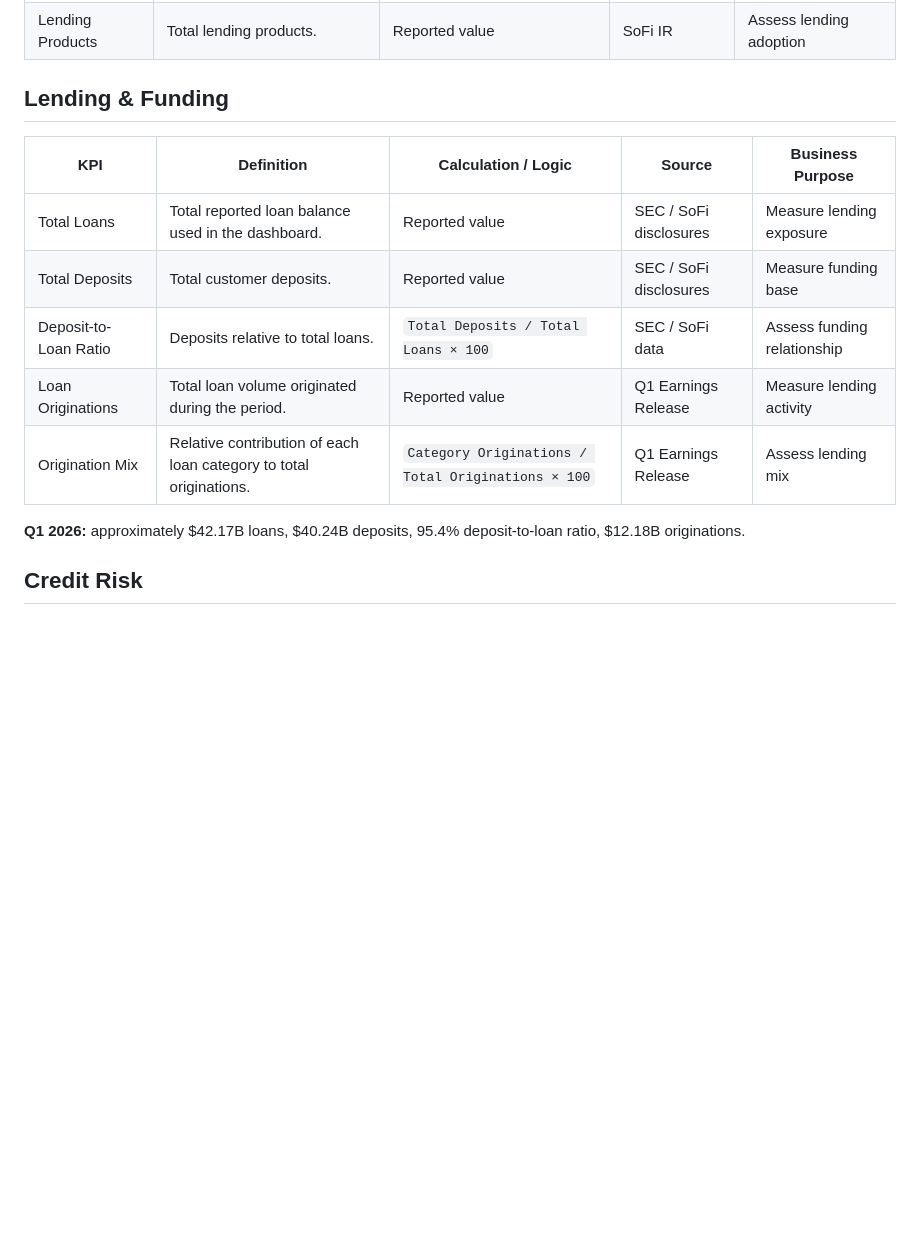
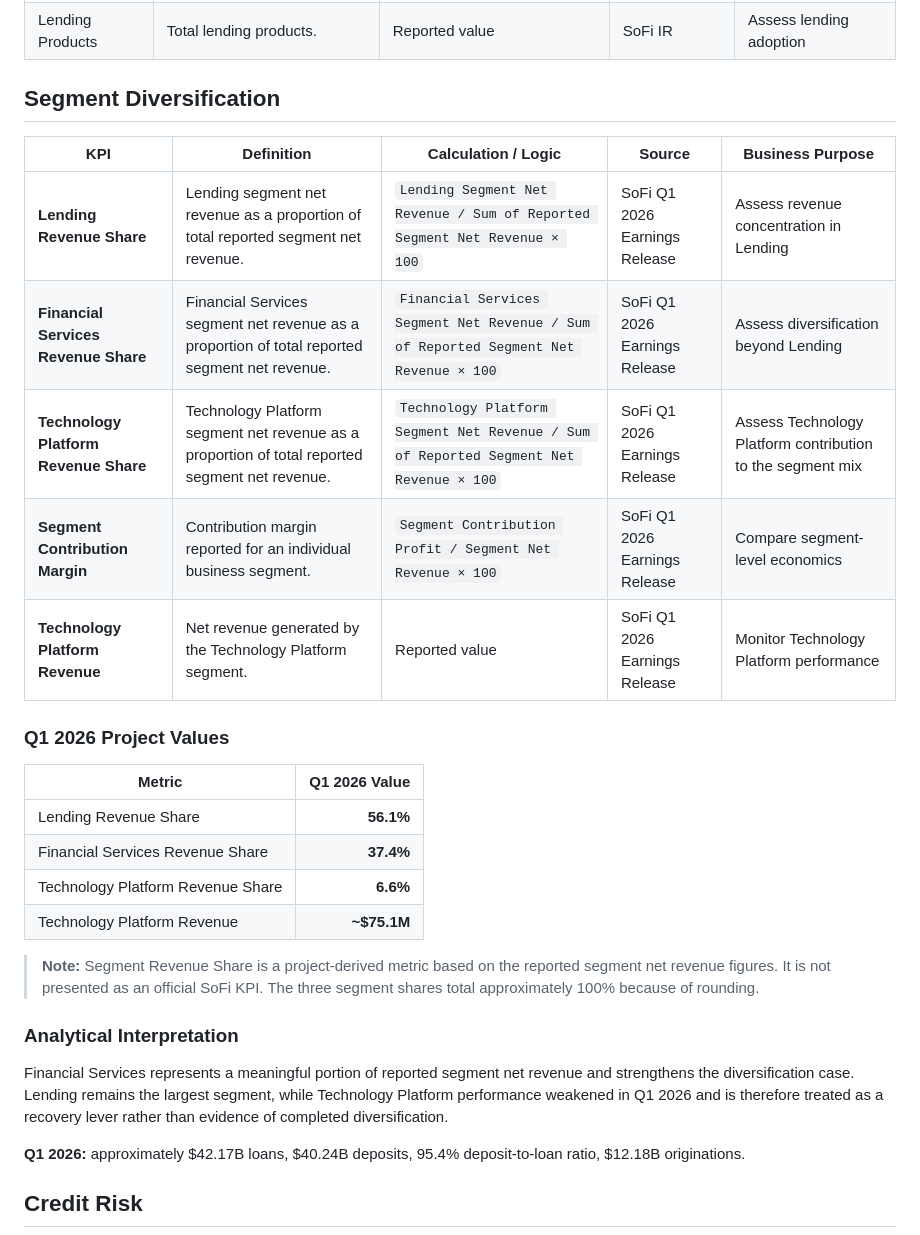
Before and after one commit to junaidshaik786-royal/sofi-q1-2026-growth-quality-analysis, a Markdown page: documents/KPI_Dictionary.md, the part around the change. Rendered like a GitHub page; blank space fills up the shorter version.

Commit message:
Revise KPI Dictionary with new metrics and definitions
Updated KPI definitions and added new metrics for Lending and Financial Services segments, including revenue shares and project values for Q1 2026.

```diff
--- a/documents/KPI_Dictionary.md
+++ b/documents/KPI_Dictionary.md
@@ -24,15 +24,31 @@
 | Financial Services Products | Total products in Financial Services. | Reported value | SoFi IR | Assess Financial Services adoption |
 | Lending Products | Total lending products. | Reported value | SoFi IR | Assess lending adoption |
 
-## Lending & Funding
+## Segment Diversification
 
-| KPI | Definition | Calculation / Logic | Source | Business Purpose |
-|---|---|---|---|---|
-| Total Loans | Total reported loan balance used in the dashboard. | Reported value | SEC / SoFi disclosures | Measure lending exposure |
-| Total Deposits | Total customer deposits. | Reported value | SEC / SoFi disclosures | Measure funding base |
-| Deposit-to-Loan Ratio | Deposits relative to total loans. | `Total Deposits / Total Loans × 100` | SEC / SoFi data | Assess funding relationship |
-| Loan Originations | Total loan volume originated during the period. | Reported value | Q1 Earnings Release | Measure lending activity |
-| Origination Mix | Relative contribution of each loan category to total originations. | `Category Originations / Total Originations × 100` | Q1 Earnings Release | Assess lending mix |
+| KPI                                   | Definition                                                                                     | Calculation / Logic                                                                   | Source                        | Business Purpose                                           |
+| ------------------------------------- | ---------------------------------------------------------------------------------------------- | ------------------------------------------------------------------------------------- | ----------------------------- | ---------------------------------------------------------- |
+| **Lending Revenue Share**             | Lending segment net revenue as a proportion of total reported segment net revenue.             | `Lending Segment Net Revenue / Sum of Reported Segment Net Revenue × 100`             | SoFi Q1 2026 Earnings Release | Assess revenue concentration in Lending                    |
+| **Financial Services Revenue Share**  | Financial Services segment net revenue as a proportion of total reported segment net revenue.  | `Financial Services Segment Net Revenue / Sum of Reported Segment Net Revenue × 100`  | SoFi Q1 2026 Earnings Release | Assess diversification beyond Lending                      |
+| **Technology Platform Revenue Share** | Technology Platform segment net revenue as a proportion of total reported segment net revenue. | `Technology Platform Segment Net Revenue / Sum of Reported Segment Net Revenue × 100` | SoFi Q1 2026 Earnings Release | Assess Technology Platform contribution to the segment mix |
+| **Segment Contribution Margin**       | Contribution margin reported for an individual business segment.                               | `Segment Contribution Profit / Segment Net Revenue × 100`                             | SoFi Q1 2026 Earnings Release | Compare segment-level economics                            |
+| **Technology Platform Revenue**       | Net revenue generated by the Technology Platform segment.                                      | Reported value                                                                        | SoFi Q1 2026 Earnings Release | Monitor Technology Platform performance                    |
+
+### Q1 2026 Project Values
+
+| Metric                            | Q1 2026 Value |
+| --------------------------------- | ------------: |
+| Lending Revenue Share             |     **56.1%** |
+| Financial Services Revenue Share  |     **37.4%** |
+| Technology Platform Revenue Share |      **6.6%** |
+| Technology Platform Revenue       |   **~$75.1M** |
+
+> **Note:** Segment Revenue Share is a project-derived metric based on the reported segment net revenue figures. It is not presented as an official SoFi KPI. The three segment shares total approximately 100% because of rounding.
+
+### Analytical Interpretation
+
+Financial Services represents a meaningful portion of reported segment net revenue and strengthens the diversification case. Lending remains the largest segment, while Technology Platform performance weakened in Q1 2026 and is therefore treated as a recovery lever rather than evidence of completed diversification.
+
 
 **Q1 2026:** approximately $42.17B loans, $40.24B deposits, 95.4% deposit-to-loan ratio, $12.18B originations.
 
```
